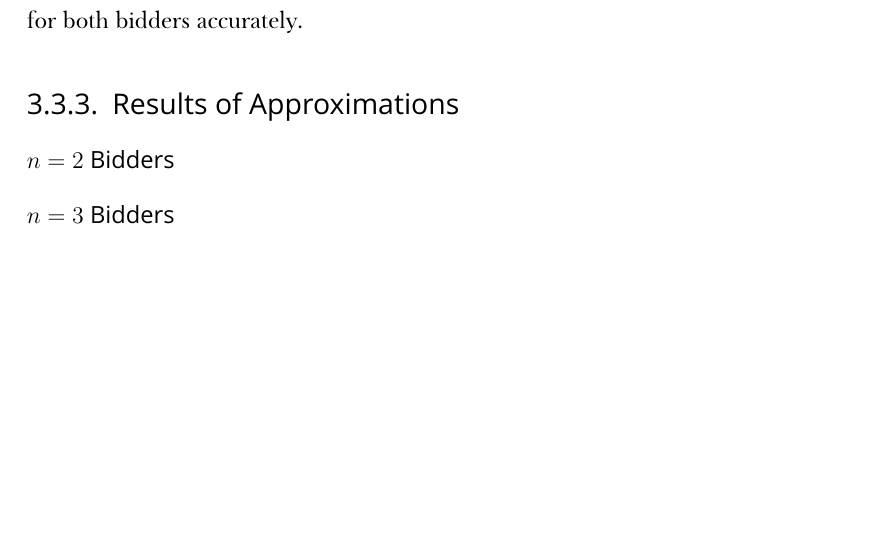
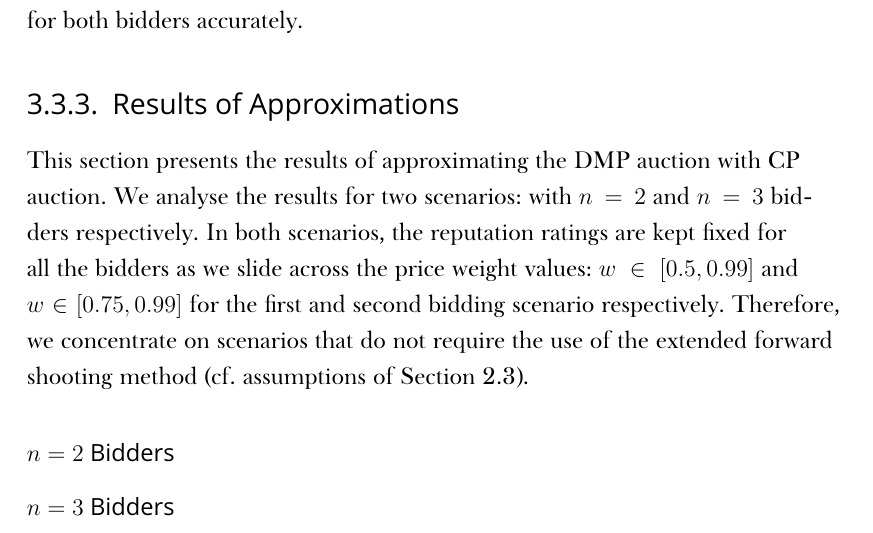
Before and after one commit to kubkon/Thesis, a LaTeX thesis (Thesis.tex, which reads Approximation/Approximation.tex): part of page 98 of 105, cut so that both start at the same text, the shorter picture padded with empty space. Compiled offline with XeLaTeX; a missing font is replaced by an installed copy or a similar font.

Commit message:
Add introduction to section discussing results of approximations.

```diff
--- a/Approximation/Approximation.tex
+++ b/Approximation/Approximation.tex
@@ -320,6 +320,7 @@ For the K-S statistic values in the numerical example discussed in the previous
 
 \subsection{Results of Approximations} % (fold)
 \label{sub:results_of_approximations_approximation}
+This section presents the results of approximating the DMP auction with CP auction. We analyse the results for two scenarios: with $n=2$ and $n=3$ bidders respectively. In both scenarios, the reputation ratings are kept fixed for all the bidders as we slide across the price weight values: $w\in[0.5, 0.99]$ and $w\in[0.75,0.99]$ for the first and second bidding scenario respectively. Therefore, we concentrate on scenarios that do not require the use of the extended forward shooting method (cf.~assumptions of Section~\ref{sec:numerical_analysis_indirect}).
 
 \subsubsection{$n=2$ Bidders} % (fold)
 \label{ssub:n_2_bidders_approximation}
```
